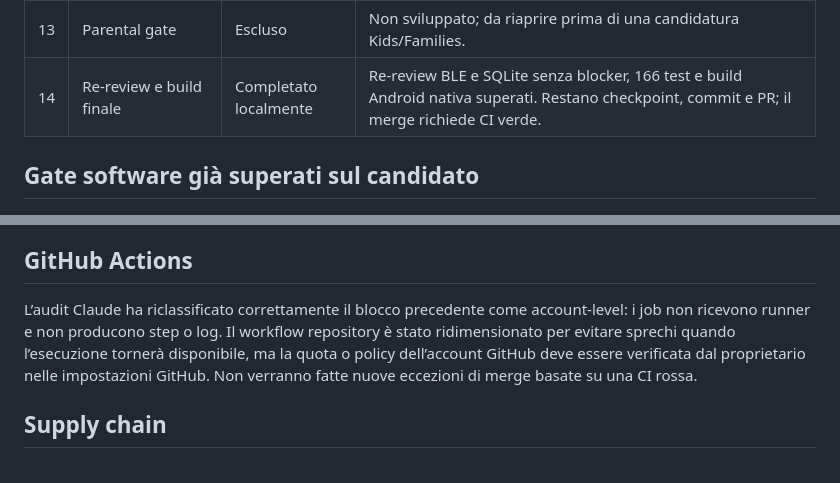
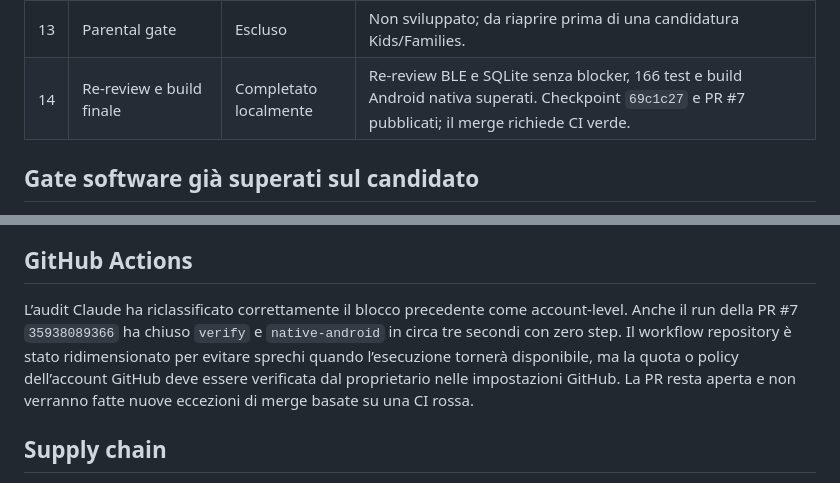
Before and after one commit to fz1101hub/sparkly-brush, a Markdown page: todo.md, 2 parts joined by grey strips. Rendered like a GitHub page.

```diff
--- a/todo.md
+++ b/todo.md
@@ -17,7 +17,7 @@ Aggiornato il 24 settembre 2026. Il ramo attivo è `fix/claude-ultracode-audit`,
 | 11 | Privacy backup | Rafforzata | Alias BLE deterministici qualificati come pseudonimi; guardia runtime sugli ID portatili; nessun MAC/UUID grezzo ammesso. |
 | 12 | Collaudo hardware reale | Aperto | Checklist persistente di 13 casi; esecuzione fisica nell’issue #3 con HX6322/04, iPhone e Android. |
 | 13 | Parental gate | Escluso | Non sviluppato; da riaprire prima di una candidatura Kids/Families. |
-| 14 | Re-review e build finale | Completato localmente | Re-review BLE e SQLite senza blocker, 166 test e build Android nativa superati. Restano checkpoint, commit e PR; il merge richiede CI verde. |
+| 14 | Re-review e build finale | Completato localmente | Re-review BLE e SQLite senza blocker, 166 test e build Android nativa superati. Checkpoint `69c1c27` e PR #7 pubblicati; il merge richiede CI verde. |
 
 ## Gate software già superati sul candidato
 
@@ -35,7 +35,7 @@ Aggiornato il 24 settembre 2026. Il ramo attivo è `fix/claude-ultracode-audit`,
 
 ## GitHub Actions
 
-L’audit Claude ha riclassificato correttamente il blocco precedente come account-level: i job non ricevono runner e non producono step o log. Il workflow repository è stato ridimensionato per evitare sprechi quando l’esecuzione tornerà disponibile, ma la quota o policy dell’account GitHub deve essere verificata dal proprietario nelle impostazioni GitHub. Non verranno fatte nuove eccezioni di merge basate su una CI rossa.
+L’audit Claude ha riclassificato correttamente il blocco precedente come account-level. Anche il run della PR #7 `35938089366` ha chiuso `verify` e `native-android` in circa tre secondi con zero step. Il workflow repository è stato ridimensionato per evitare sprechi quando l’esecuzione tornerà disponibile, ma la quota o policy dell’account GitHub deve essere verificata dal proprietario nelle impostazioni GitHub. La PR resta aperta e non verranno fatte nuove eccezioni di merge basate su una CI rossa.
 
 ## Supply chain
 
```
Also changed, not shown: docs/claude-ultracode-audit-remediation-2026-09-24.md (+4 -3 lines).
